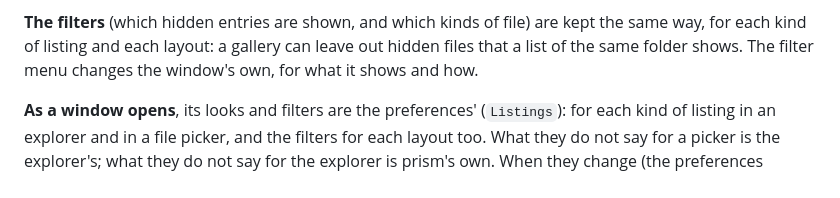
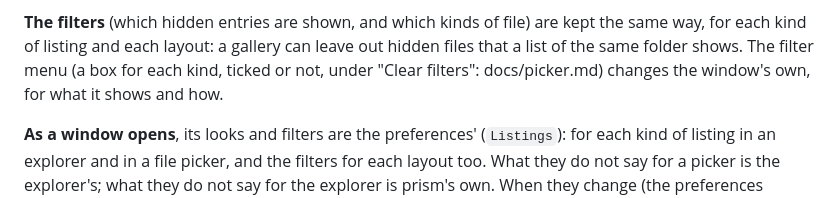
Before and after one commit to avosirenfal/prism, a Markdown page: docs/explorer.md, the part around the change. Drawn GitHub-style.

```diff
--- a/docs/explorer.md
+++ b/docs/explorer.md
@@ -484,7 +484,8 @@ asking for the next, so that what is scrolled to is read next. Ordered by it, th
 
 **The filters** (which hidden entries are shown, and which kinds of file) are kept the same way, for each kind of
 listing and each layout: a gallery can leave out hidden files that a list of the same folder shows. The filter menu
-changes the window's own, for what it shows and how.
+(a box for each kind, ticked or not, under "Clear filters": docs/picker.md) changes the window's own, for what it
+shows and how.
 
 **As a window opens**, its looks and filters are the preferences' (`Listings`): for each kind of listing in an explorer
 and in a file picker, and the filters for each layout too. What they do not say for a picker is the explorer's; what
```
Also changed, not shown: docs/picker.md (+32 -15 lines), docs/picker-filters.png, docs/picker-menu.png, 11 other files.
